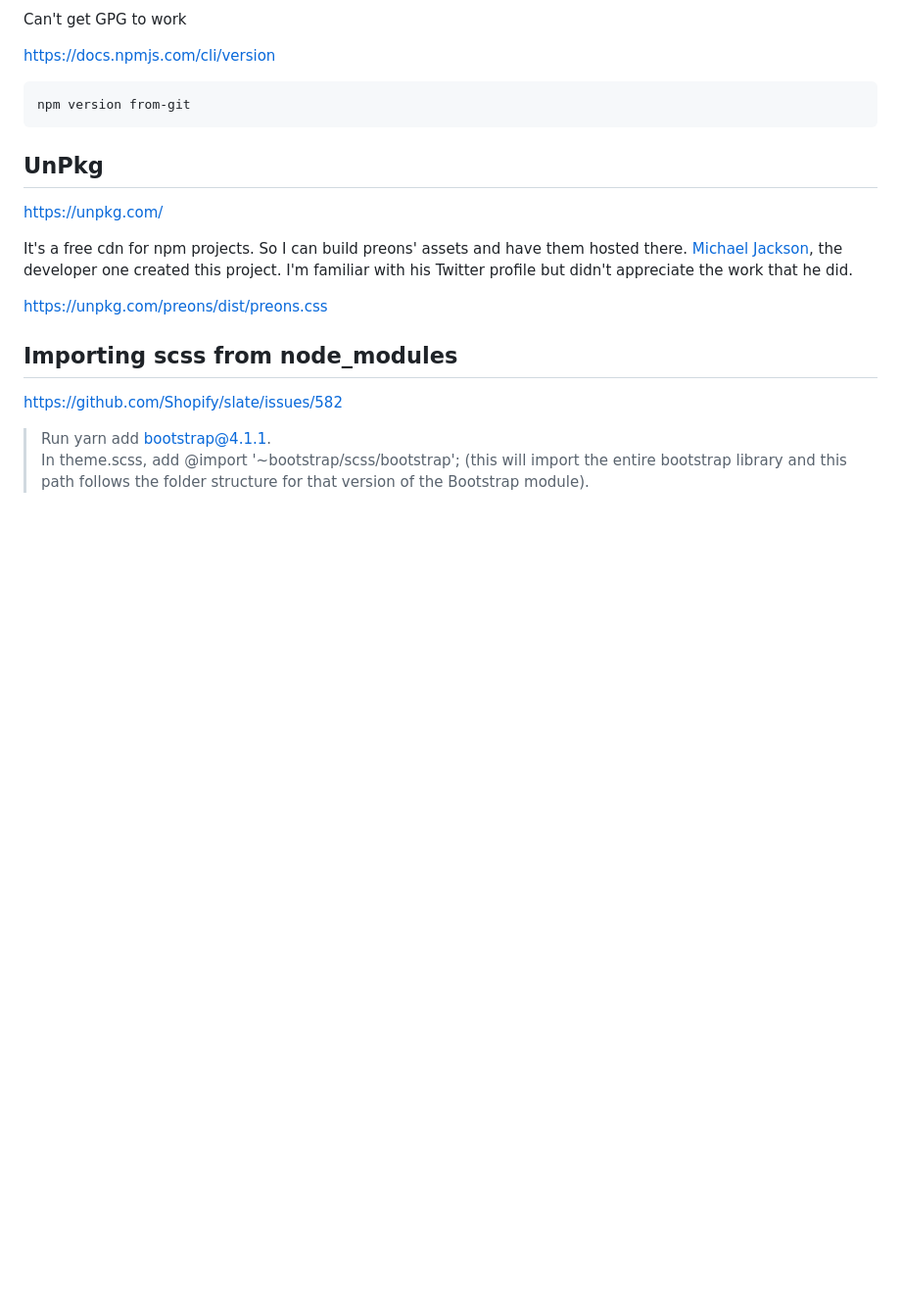
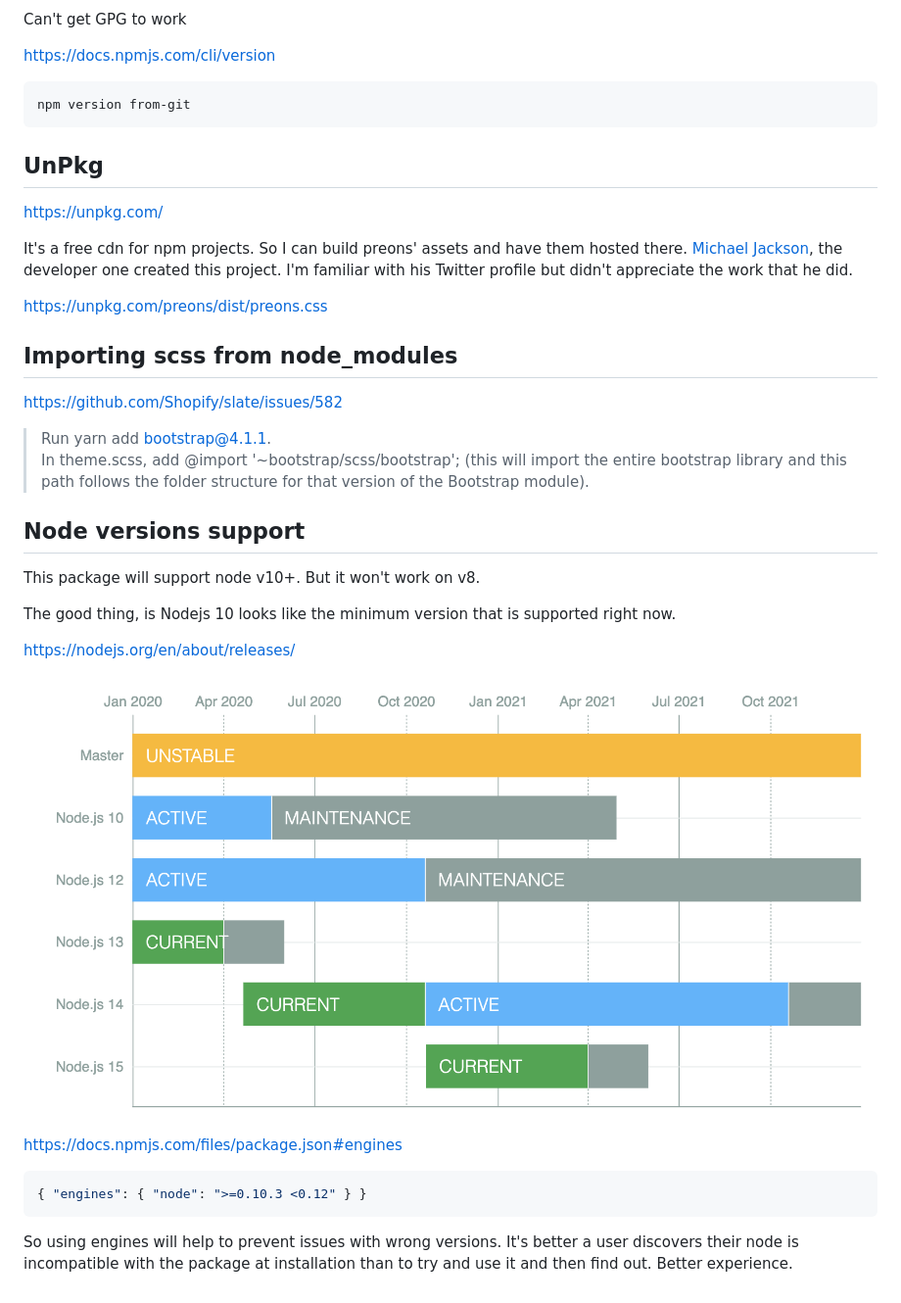
Before and after one commit to preons/preons, a Markdown page: docs/notes/2020-05.md, the part around the change. Shown: that part at 98% size. GitHub-like rendering; pictures changed too: docs/notes/images/2020-05-30-18-09-14.png (added); blank space fills up the shorter version.

````diff
--- a/docs/notes/2020-05.md
+++ b/docs/notes/2020-05.md
@@ -408,3 +408,21 @@ https://github.com/Shopify/slate/issues/582
 
 > Run yarn add bootstrap@4.1.1.
 > In theme.scss, add @import '~bootstrap/scss/bootstrap'; (this will import the entire bootstrap library and this path follows the folder structure for that version of the Bootstrap module).
+
+## Node versions support
+
+This package will support node v10+. But it won't work on v8.
+
+The good thing, is Nodejs 10 looks like the minimum version that is supported right now.
+
+https://nodejs.org/en/about/releases/
+
+![](images/2020-05-30-18-09-14.png)
+
+https://docs.npmjs.com/files/package.json#engines
+
+```json
+{ "engines": { "node": ">=0.10.3 <0.12" } }
+```
+
+So using engines will help to prevent issues with wrong versions. It's better a user discovers their node is incompatible with the package at installation than to try and use it and then find out. Better experience.
````
Also changed, not shown: 9 other files.
